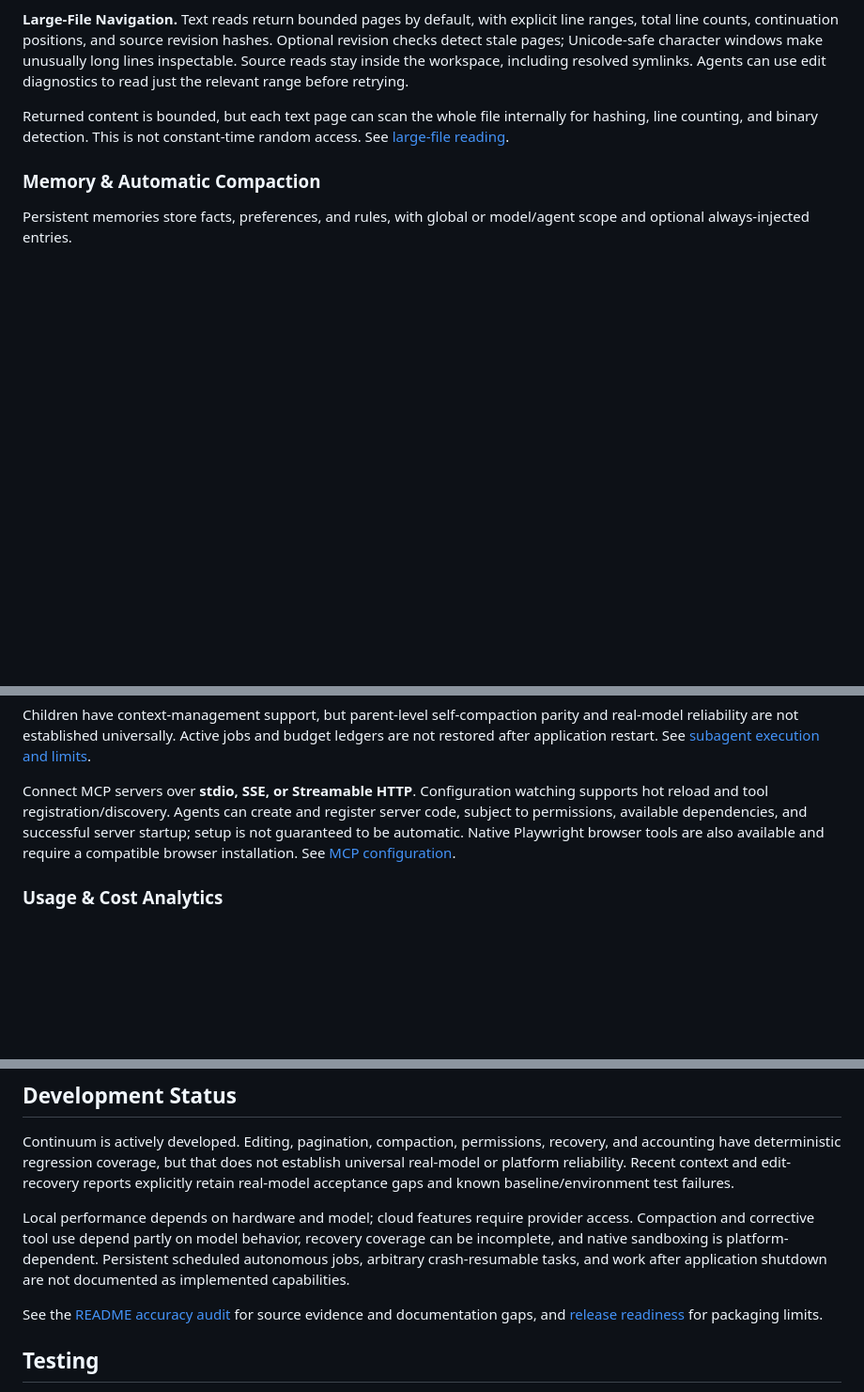
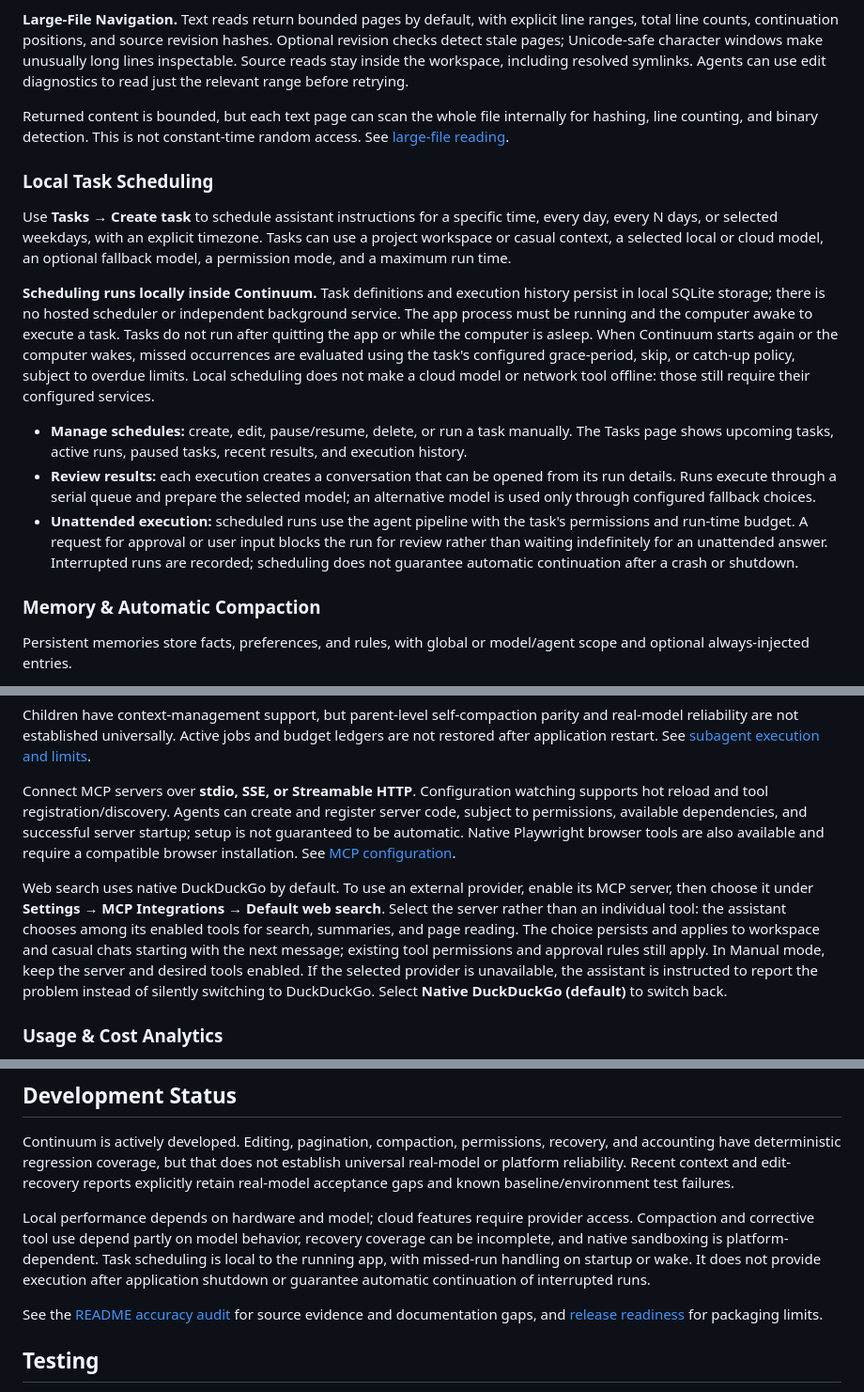
Before and after one commit to mk-saadi/continuum, a Markdown page: README.md, 3 parts joined by grey strips. Shown at 94% size. Drawn GitHub-style; blank space fills up the shorter version.

```diff
--- a/README.md
+++ b/README.md
@@ -68,6 +78,16 @@ Argument validation identifies the failing edit; diagnostics include bounded sou
 **Large-File Navigation.** Text reads return bounded pages by default, with explicit line ranges, total line counts, continuation positions, and source revision hashes. Optional revision checks detect stale pages; Unicode-safe character windows make unusually long lines inspectable. Source reads stay inside the workspace, including resolved symlinks. Agents can use edit diagnostics to read just the relevant range before retrying.
 
 Returned content is bounded, but each text page can scan the whole file internally for hashing, line counting, and binary detection. This is not constant-time random access. See [large-file reading](docs/r2-large-file-pagination-report.md).
+
+### Local Task Scheduling
+
+Use **Tasks → Create task** to schedule assistant instructions for a specific time, every day, every N days, or selected weekdays, with an explicit timezone. Tasks can use a project workspace or casual context, a selected local or cloud model, an optional fallback model, a permission mode, and a maximum run time.
+
+**Scheduling runs locally inside Continuum.** Task definitions and execution history persist in local SQLite storage; there is no hosted scheduler or independent background service. The app process must be running and the computer awake to execute a task. Tasks do not run after quitting the app or while the computer is asleep. When Continuum starts again or the computer wakes, missed occurrences are evaluated using the task's configured grace-period, skip, or catch-up policy, subject to overdue limits. Local scheduling does not make a cloud model or network tool offline: those still require their configured services.
+
+- **Manage schedules:** create, edit, pause/resume, delete, or run a task manually. The Tasks page shows upcoming tasks, active runs, paused tasks, recent results, and execution history.
+- **Review results:** each execution creates a conversation that can be opened from its run details. Runs execute through a serial queue and prepare the selected model; an alternative model is used only through configured fallback choices.
+- **Unattended execution:** scheduled runs use the agent pipeline with the task's permissions and run-time budget. A request for approval or user input blocks the run for review rather than waiting indefinitely for an unattended answer. Interrupted runs are recorded; scheduling does not guarantee automatic continuation after a crash or shutdown.
 
 ### Memory & Automatic Compaction
 
@@ -94,6 +114,8 @@ Delegate scoped investigations, file analysis, or web extraction to child agents
 Children have context-management support, but parent-level self-compaction parity and real-model reliability are not established universally. Active jobs and budget ledgers are not restored after application restart. See [subagent execution and limits](docs/subagents.md).
 
 Connect MCP servers over **stdio, SSE, or Streamable HTTP**. Configuration watching supports hot reload and tool registration/discovery. Agents can create and register server code, subject to permissions, available dependencies, and successful server startup; setup is not guaranteed to be automatic. Native Playwright browser tools are also available and require a compatible browser installation. See [MCP configuration](MCP.md).
+
+Web search uses native DuckDuckGo by default. To use an external provider, enable its MCP server, then choose it under **Settings → MCP Integrations → Default web search**. Select the server rather than an individual tool: the assistant chooses among its enabled tools for search, summaries, and page reading. The choice persists and applies to workspace and casual chats starting with the next message; existing tool permissions and approval rules still apply. In Manual mode, keep the server and desired tools enabled. If the selected provider is unavailable, the assistant is instructed to report the problem instead of silently switching to DuckDuckGo. Select **Native DuckDuckGo (default)** to switch back.
 
 ### Usage & Cost Analytics
 
@@ -200,7 +222,7 @@ npm run dist:local
 
 Continuum is actively developed. Editing, pagination, compaction, permissions, recovery, and accounting have deterministic regression coverage, but that does not establish universal real-model or platform reliability. Recent context and edit-recovery reports explicitly retain real-model acceptance gaps and known baseline/environment test failures.
 
-Local performance depends on hardware and model; cloud features require provider access. Compaction and corrective tool use depend partly on model behavior, recovery coverage can be incomplete, and native sandboxing is platform-dependent. Persistent scheduled autonomous jobs, arbitrary crash-resumable tasks, and work after application shutdown are not documented as implemented capabilities.
+Local performance depends on hardware and model; cloud features require provider access. Compaction and corrective tool use depend partly on model behavior, recovery coverage can be incomplete, and native sandboxing is platform-dependent. Task scheduling is local to the running app, with missed-run handling on startup or wake. It does not provide execution after application shutdown or guarantee automatic continuation of interrupted runs.
 
 See the [README accuracy audit](docs/readme-v2-audit.md) for source evidence and documentation gaps, and [release readiness](docs/migration-electron44-release-readiness.md) for packaging limits.
 
```
Also changed, not shown: other parts of README.md (+11 -1 lines), docs/images/workspace-explorer.png (added).
